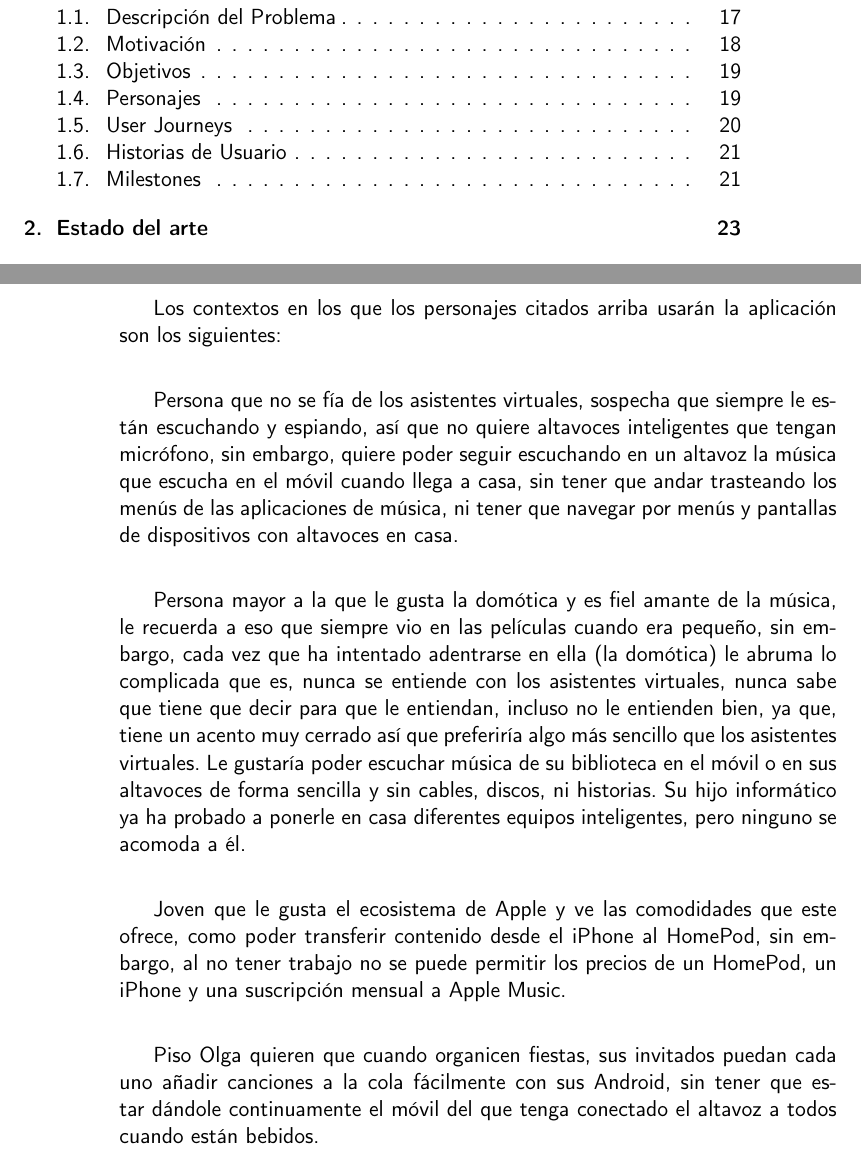
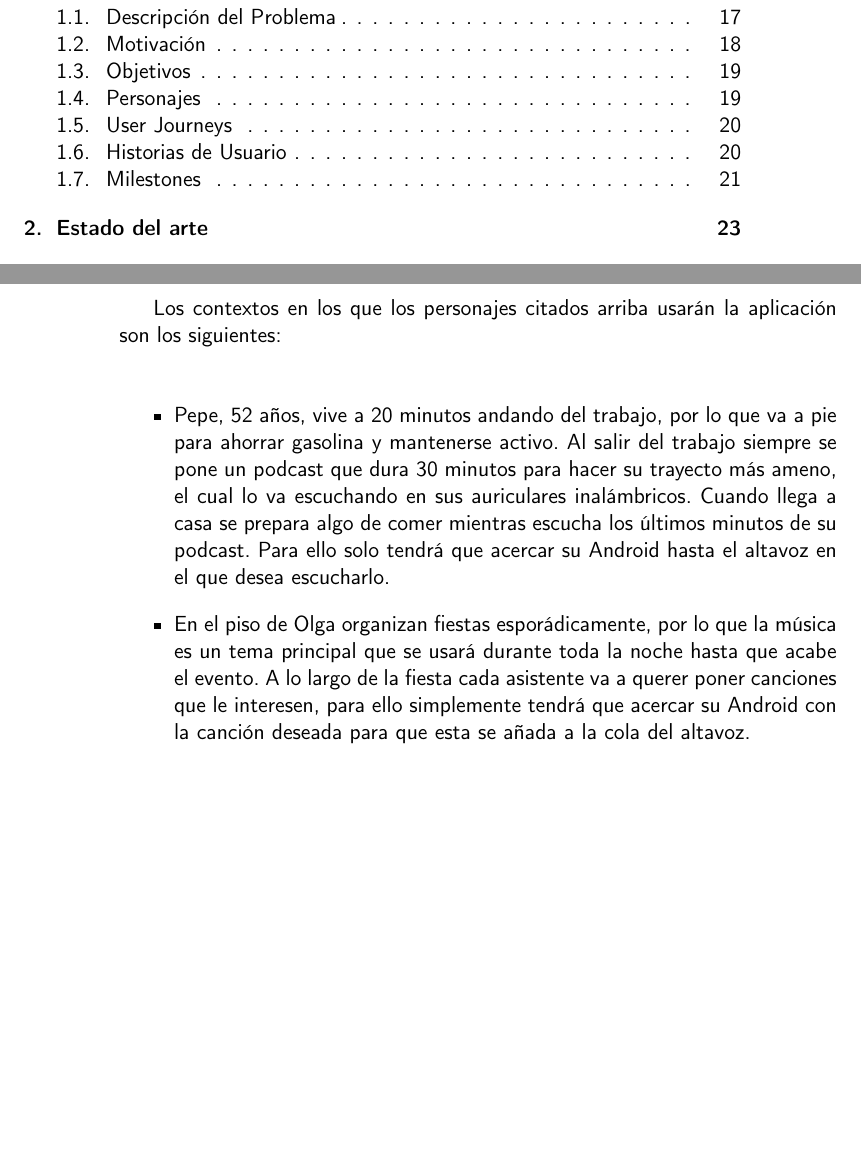
Before and after one commit to migueorg/One-touch-music-streaming-TFG-ETSIIT, a LaTeX book (doc/proyecto.tex, which reads doc/secciones/01_introduccion.tex): two parts of pages 11 and 20 of 33, joined at a grey line, cut so that both start at the same text, the shorter picture padded with empty space. Compiled offline with pdfLaTeX.

Commit message:
Corrijo concepto sobre User Journeys. Avanzo #6

```diff
--- a/doc/secciones/01_introduccion.tex
+++ b/doc/secciones/01_introduccion.tex
@@ -127,33 +127,21 @@ son los que usarán la aplicación para solventarlo son:
 Los contextos en los que los personajes citados arriba usarán la aplicación son
 los siguientes:\\
 
-Persona que no se fía de los asistentes virtuales, sospecha que siempre le están
-escuchando y espiando, así que no quiere altavoces inteligentes que tengan
-micrófono, sin embargo, quiere poder seguir escuchando en un altavoz la música
-que escucha en el móvil cuando llega a casa, sin tener que andar trasteando los
-menús de las aplicaciones de música, ni tener que navegar por menús y pantallas
-de dispositivos con altavoces en casa.\\
+\begin{itemize}
+    \item Pepe, 52 años, vive a 20 minutos andando del trabajo, por lo que va a
+    pie para ahorrar gasolina y mantenerse activo. Al salir del trabajo siempre
+    se pone un podcast que dura 30 minutos para hacer su trayecto más ameno, el
+    cual lo va escuchando en sus auriculares inalámbricos. Cuando llega a casa
+    se prepara algo de comer mientras escucha los últimos minutos de su podcast.
+    Para ello solo tendrá que acercar su Android hasta el altavoz en el que
+    desea escucharlo.
+    \item En el piso de Olga organizan fiestas esporádicamente, por lo que la
+    música es un tema principal que se usará durante toda la noche hasta que
+    acabe el evento. A lo largo de la fiesta cada asistente va a querer poner
+    canciones que le interesen, para ello simplemente tendrá que acercar su
+    Android con la canción deseada para que esta se añada a la cola del altavoz.
+\end{itemize}
 
-Persona mayor a la que le gusta la domótica y es fiel amante de la música, le
-recuerda a eso que siempre vio en las películas cuando era pequeño, sin embargo,
-cada vez que ha intentado adentrarse en ella (la domótica) le abruma lo
-complicada que es, nunca se entiende con los asistentes virtuales, nunca sabe
-que tiene que decir para que le entiendan, incluso no le entienden bien, ya que,
-tiene un acento muy cerrado así que preferiría algo más sencillo que los
-asistentes virtuales. Le gustaría poder escuchar música de su biblioteca en el
-móvil o en sus altavoces de forma sencilla y sin cables, discos, ni historias.
-Su hijo informático ya ha probado a ponerle en casa diferentes equipos
-inteligentes, pero ninguno se acomoda a él.\\
-
-Joven que le gusta el ecosistema de Apple y ve las comodidades que este ofrece,
-como poder transferir contenido desde el iPhone al HomePod, sin embargo, al no
-tener trabajo no se puede permitir los precios de un HomePod, un iPhone y una
-suscripción mensual a Apple Music.\\
-
-Piso Olga quieren que cuando organicen fiestas, sus invitados puedan cada uno
-añadir canciones a la cola fácilmente con sus Android, sin tener que estar
-dándole continuamente el móvil del que tenga conectado el altavoz a todos cuando
-están bebidos.\\
 
 \section{Historias de Usuario}
 A partir de los personajes y los user story presentados anteriormente, podemos
```
